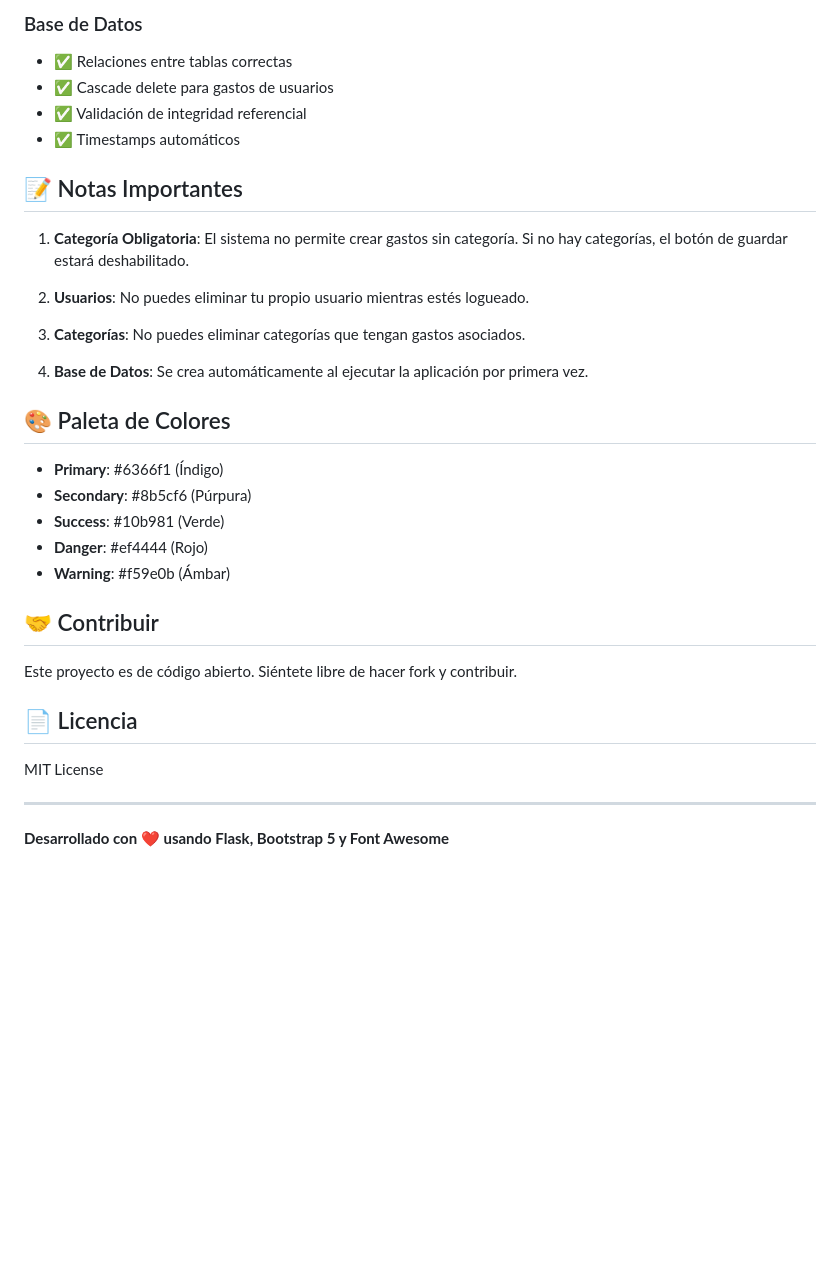
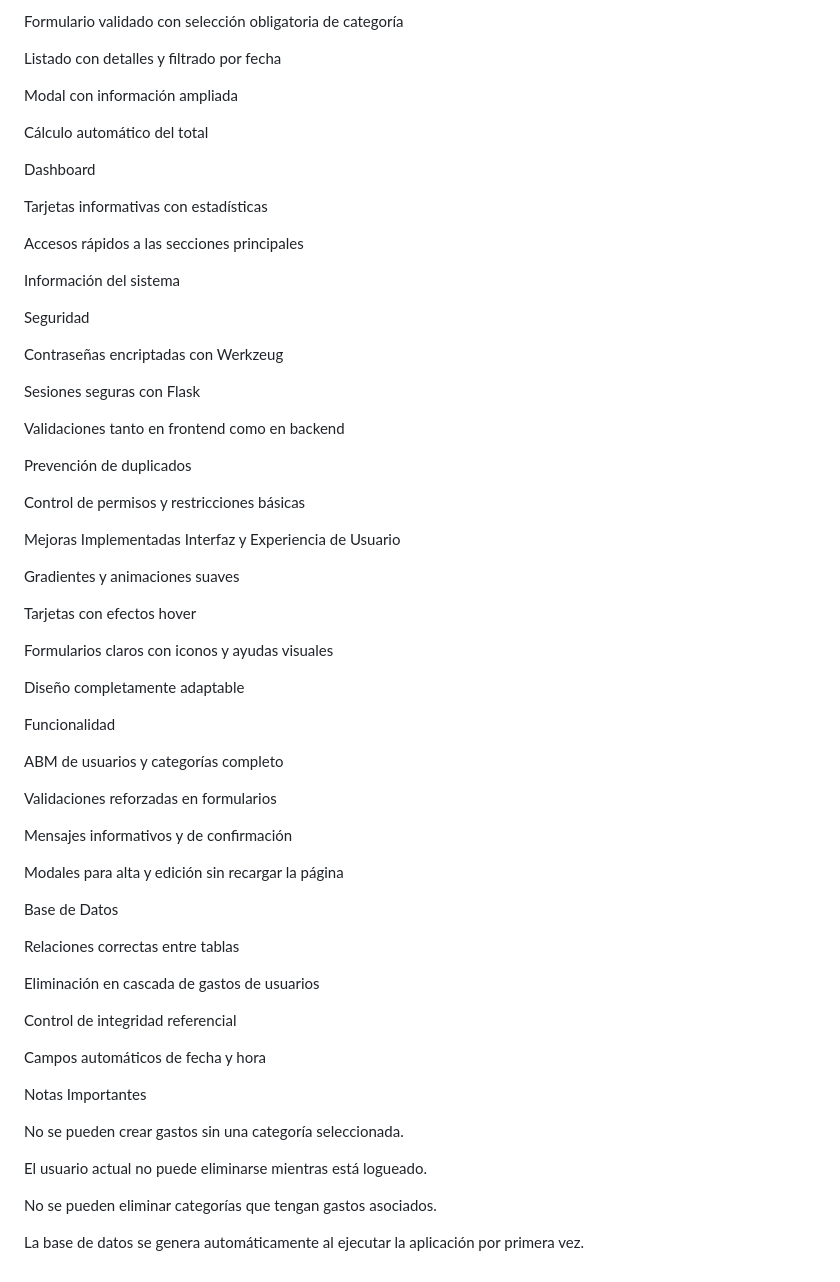
Before and after one commit to pauacosta/gestorGastosSeminario, a Markdown page: README.md, the part around the change printed below. Rendered like a GitHub page; blank space fills up the shorter version.

```diff
--- a/README.md
+++ b/README.md
@@ -157,36 +136,70 @@ gestorGastosSeminario/
 
-### Base de Datos
-- ✅ Relaciones entre tablas correctas
-- ✅ Cascade delete para gastos de usuarios
-- ✅ Validación de integridad referencial
-- ✅ Timestamps automáticos
+Formulario validado con selección obligatoria de categoría
 
-## 📝 Notas Importantes
+Listado con detalles y filtrado por fecha
 
-1. **Categoría Obligatoria**: El sistema no permite crear gastos sin categoría. Si no hay categorías, el botón de guardar estará deshabilitado.
+Modal con información ampliada
 
-2. **Usuarios**: No puedes eliminar tu propio usuario mientras estés logueado.
+Cálculo automático del total
 
-3. **Categorías**: No puedes eliminar categorías que tengan gastos asociados.
+Dashboard
 
-4. **Base de Datos**: Se crea automáticamente al ejecutar la aplicación por primera vez.
+Tarjetas informativas con estadísticas
 
-## 🎨 Paleta de Colores
+Accesos rápidos a las secciones principales
 
-- **Primary**: #6366f1 (Índigo)
-- **Secondary**: #8b5cf6 (Púrpura)
-- **Success**: #10b981 (Verde)
-- **Danger**: #ef4444 (Rojo)
-- **Warning**: #f59e0b (Ámbar)
+Información del sistema
 
-## 🤝 Contribuir
+Seguridad
 
-Este proyecto es de código abierto. Siéntete libre de hacer fork y contribuir.
+Contraseñas encriptadas con Werkzeug
 
-## 📄 Licencia
+Sesiones seguras con Flask
 
-MIT License
+Validaciones tanto en frontend como en backend
 
----
+Prevención de duplicados
 
-**Desarrollado con ❤️ usando Flask, Bootstrap 5 y Font Awesome**
+Control de permisos y restricciones básicas
+
+Mejoras Implementadas
+Interfaz y Experiencia de Usuario
+
+Gradientes y animaciones suaves
+
+Tarjetas con efectos hover
+
+Formularios claros con iconos y ayudas visuales
+
+Diseño completamente adaptable
+
+Funcionalidad
+
+ABM de usuarios y categorías completo
+
+Validaciones reforzadas en formularios
+
+Mensajes informativos y de confirmación
+
+Modales para alta y edición sin recargar la página
+
+Base de Datos
+
+Relaciones correctas entre tablas
+
+Eliminación en cascada de gastos de usuarios
+
+Control de integridad referencial
+
+Campos automáticos de fecha y hora
+
+
+Notas Importantes
+
+No se pueden crear gastos sin una categoría seleccionada.
+
+El usuario actual no puede eliminarse mientras está logueado.
+
+No se pueden eliminar categorías que tengan gastos asociados.
+
+La base de datos se genera automáticamente al ejecutar la aplicación por primera vez.
```
Also changed, not shown: other parts of README.md (+90 -111 lines).
